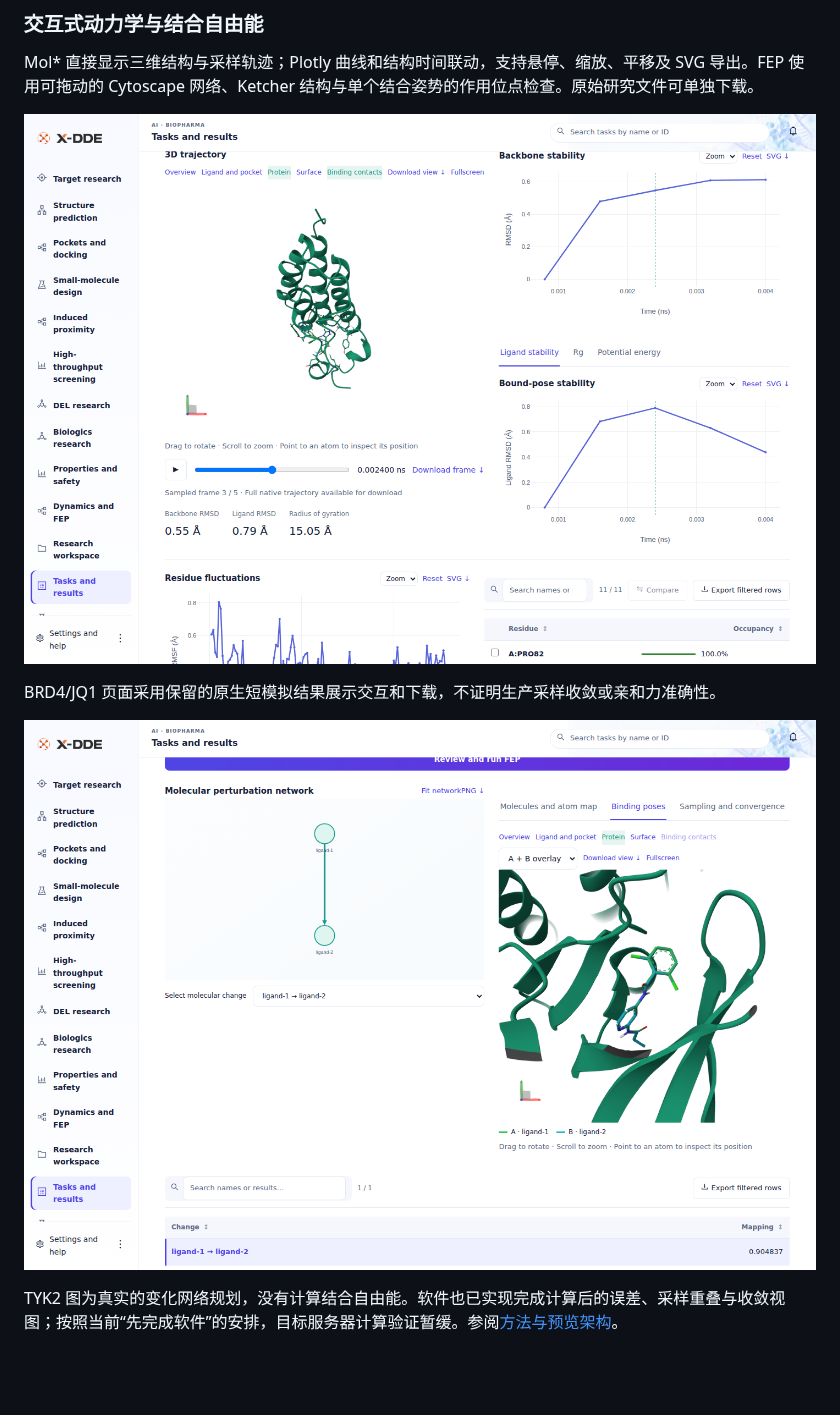
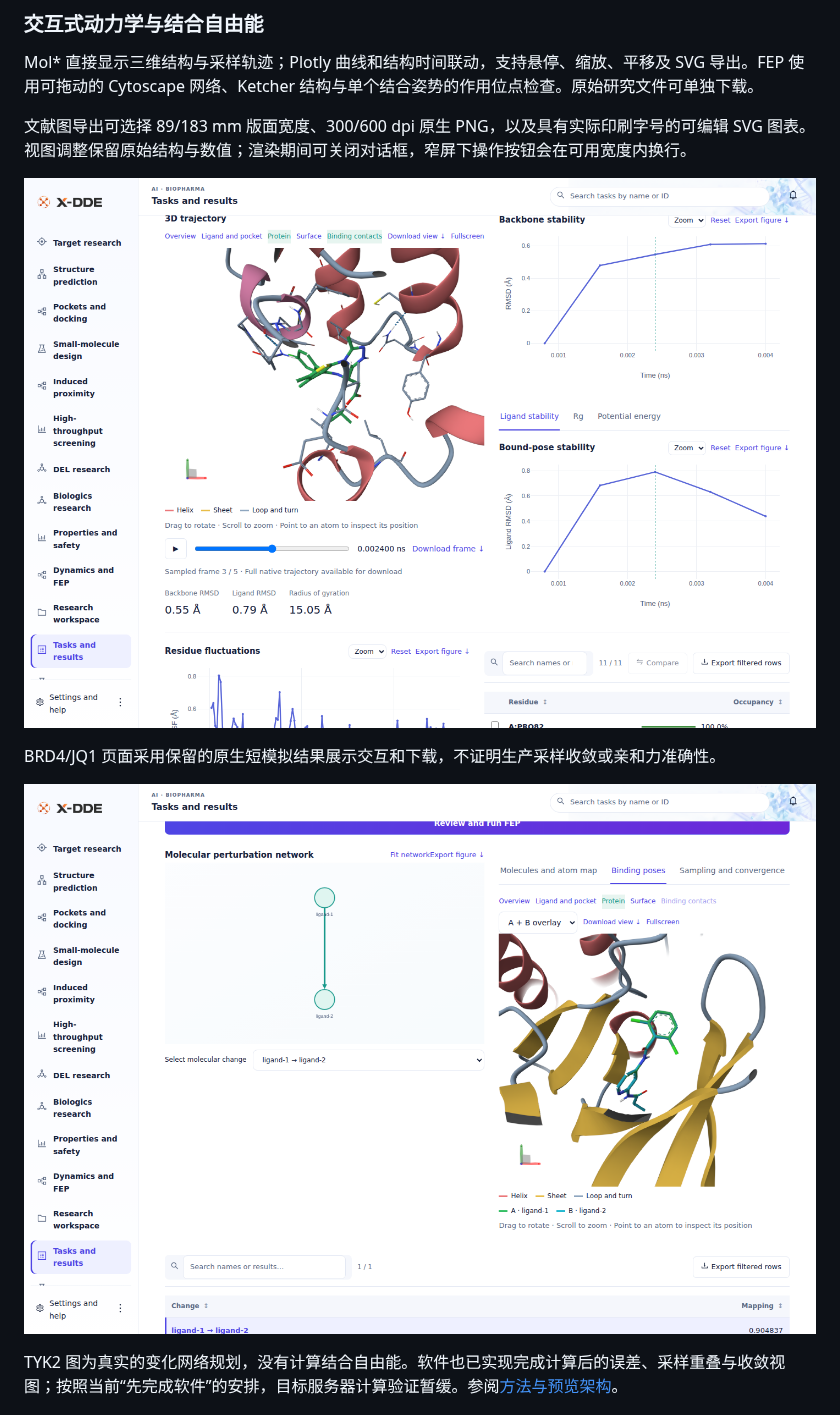
Before and after one commit to Victor-Xu-1/X-DDE, a Markdown page: README.md, the part around the change. GitHub-like rendering; pictures changed too: docs/images/dynamics-interactive.png, docs/images/fep-interactive.png; blank space fills up the shorter version.

```diff
--- a/README.md
+++ b/README.md
@@ -109,6 +109,8 @@ DEL 页面保留成员结构、靶点与对照计数、富集区间和重复信
 
 Mol* 直接显示三维结构与采样轨迹；Plotly 曲线和结构时间联动，支持悬停、缩放、平移及 SVG 导出。FEP 使用可拖动的 Cytoscape 网络、Ketcher 结构与单个结合姿势的作用位点检查。原始研究文件可单独下载。
 
+文献图导出可选择 89/183 mm 版面宽度、300/600 dpi 原生 PNG，以及具有实际印刷字号的可编辑 SVG 图表。视图调整保留原始结构与数值；渲染期间可关闭对话框，窄屏下操作按钮会在可用宽度内换行。
+
 ![真实英文动力学结果：三维播放与稳定性曲线联动](docs/images/dynamics-interactive.png)
 
 BRD4/JQ1 页面采用保留的原生短模拟结果展示交互和下载，不证明生产采样收敛或亲和力准确性。
```
Also changed, not shown: README.en.md (+2 -0 lines), 1 other file.
